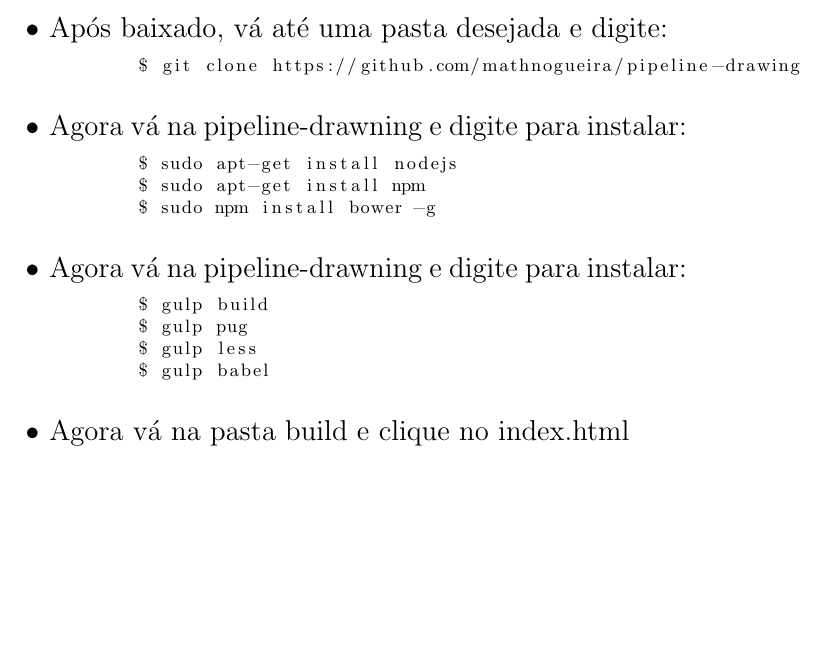
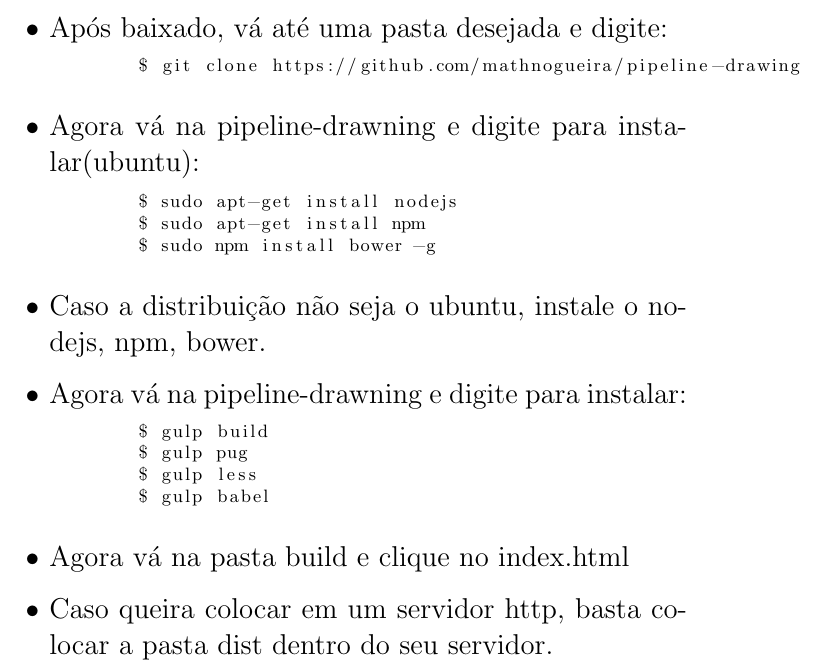
Before and after one commit to mathnogueira/pipeline-drawing, a LaTeX document (Relatório/Relatório.tex): part of page 2 of 2, cut so that both start at the same text, the shorter picture padded with empty space. Compiled offline with pdfLaTeX.

Commit message:
Relatorio

```diff
--- a/RelatorioExecucao.tex
+++ b/Relatório/Relatório.tex
@@ -46,12 +46,13 @@
 	\begin{lstlisting}[style=DOS]
 	$ git clone https://github.com/mathnogueira/pipeline-drawing
 \end{lstlisting}
-	\item Agora vá na pipeline-drawning e digite para instalar:
+	\item Agora vá na pipeline-drawning e digite para instalar(ubuntu):
 	\begin{lstlisting}[style=DOS]
 	$ sudo apt-get install nodejs
 	$ sudo apt-get install npm
 	$ sudo npm install bower -g
 \end{lstlisting}
+	\item Caso a distribuição não seja o ubuntu, instale o nodejs, npm, bower.
 	\item Agora vá na pipeline-drawning e digite para instalar:
 	\begin{lstlisting}[style=DOS]
 	$ gulp build
@@ -60,6 +61,7 @@
 	$ gulp babel
 \end{lstlisting}
 	\item Agora vá na pasta build e clique no index.html
+	\item Caso queira colocar em um servidor http, basta colocar a pasta dist dentro do seu servidor.
 
 
  \end{itemize}
```
Also changed, not shown: RelatorioExecucao.pdf (deleted), Relatório/Relatório.pdf (added), Relatório/logo-ufla.jpg (renamed from logo-ufla.jpg), gitclone.png (deleted), 7 other files.
